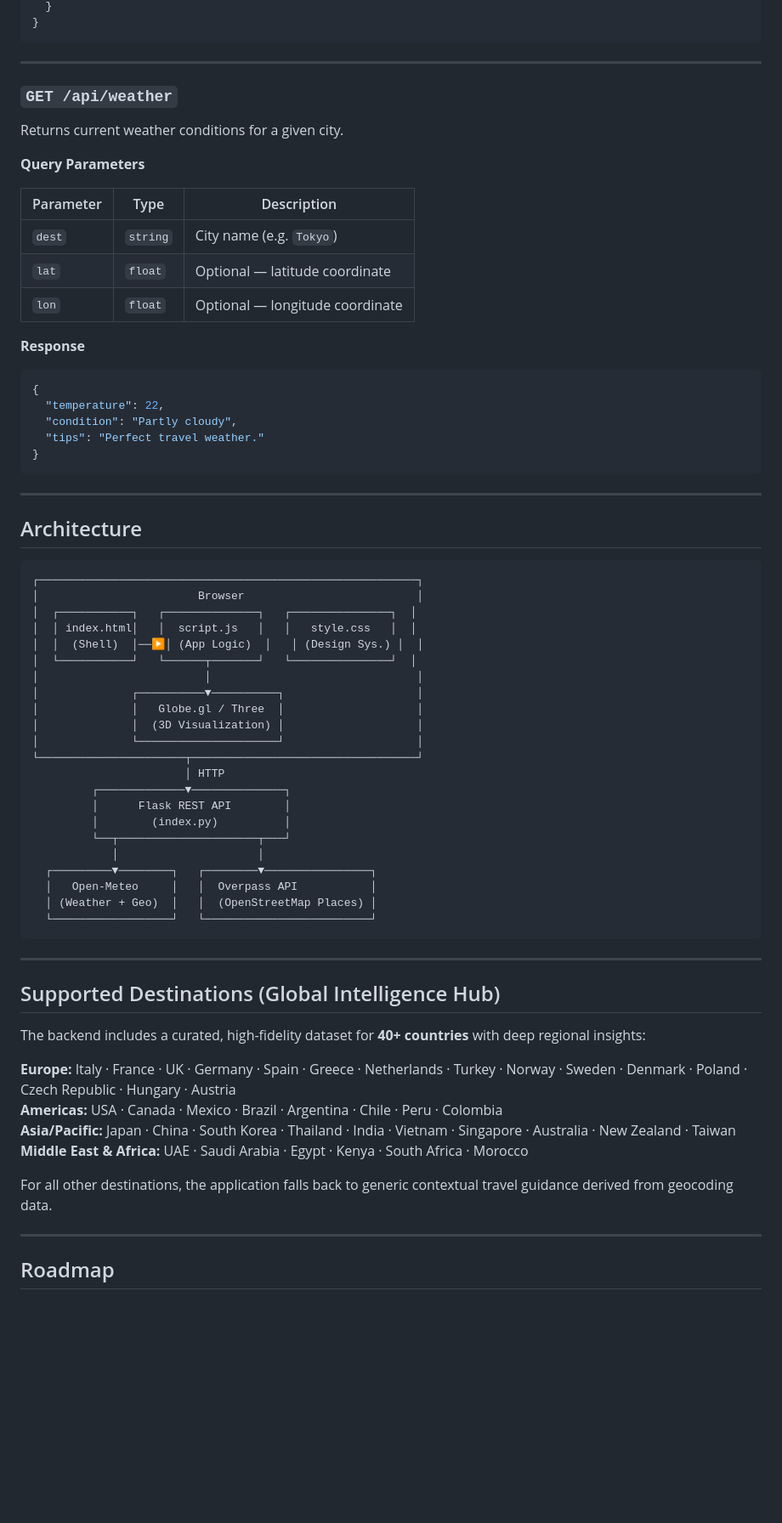
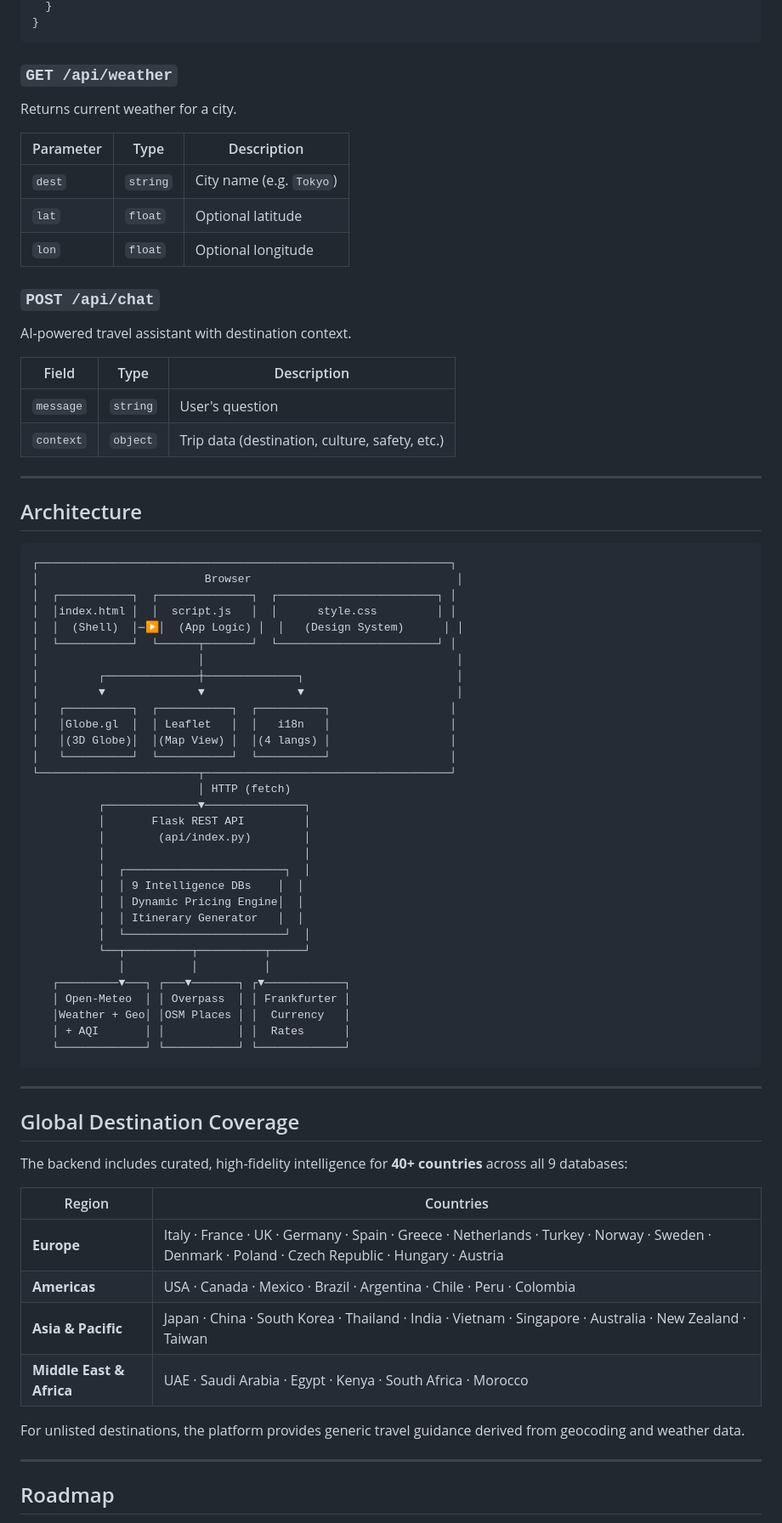
Before and after one commit to narwal4421/dora-travel-agency, a Markdown page: README.md, the part around one of its changes. Shown at 85% size. Rendered like a GitHub page; blank space fills up the shorter version.

Commit message:
docs: Complete README rewrite for Travel Intelligence Hub v2.0

````diff
--- a/README.md
+++ b/README.md
@@ -188,71 +249,77 @@ Generates a complete travel plan for a given destination.
 }
 ```
 
----
-
 ### `GET /api/weather`
 
-Returns current weather conditions for a given city.
-
-**Query Parameters**
+Returns current weather for a city.
 
 | Parameter | Type | Description |
 | --- | --- | --- |
 | `dest` | `string` | City name (e.g. `Tokyo`) |
-| `lat` | `float` | Optional — latitude coordinate |
-| `lon` | `float` | Optional — longitude coordinate |
+| `lat` | `float` | Optional latitude |
+| `lon` | `float` | Optional longitude |
 
-**Response**
+### `POST /api/chat`
 
-```json
-{
-  "temperature": 22,
-  "condition": "Partly cloudy",
-  "tips": "Perfect travel weather."
-}
-```
+AI-powered travel assistant with destination context.
+
+| Field | Type | Description |
+| --- | --- | --- |
+| `message` | `string` | User's question |
+| `context` | `object` | Trip data (destination, culture, safety, etc.) |
 
 ---
 
 ## Architecture
 
 ```text
-┌─────────────────────────────────────────────────────────┐
-│                        Browser                          │
-│  ┌───────────┐   ┌──────────────┐   ┌───────────────┐  │
-│  │ index.html│   │  script.js   │   │   style.css   │  │
-│  │  (Shell)  │──▶│ (App Logic)  │   │ (Design Sys.) │  │
-│  └───────────┘   └──────┬───────┘   └───────────────┘  │
-│                         │                               │
-│              ┌──────────▼──────────┐                    │
-│              │   Globe.gl / Three  │                    │
-│              │  (3D Visualization) │                    │
-│              └─────────────────────┘                    │
-└──────────────────────┬──────────────────────────────────┘
-                       │ HTTP
-         ┌─────────────▼──────────────┐
-         │      Flask REST API        │
-         │        (index.py)          │
-         └──┬─────────────────────┬───┘
-            │                     │
-  ┌─────────▼────────┐   ┌────────▼────────────────┐
-  │   Open-Meteo     │   │  Overpass API           │
-  │ (Weather + Geo)  │   │  (OpenStreetMap Places) │
-  └──────────────────┘   └─────────────────────────┘
+┌──────────────────────────────────────────────────────────────┐
+│                         Browser                               │
+│  ┌───────────┐  ┌──────────────┐  ┌────────────────────────┐ │
+│  │index.html │  │  script.js   │  │      style.css         │ │
+│  │  (Shell)  │─▶│  (App Logic) │  │   (Design System)      │ │
+│  └───────────┘  └──────┬───────┘  └────────────────────────┘ │
+│                        │                                      │
+│         ┌──────────────┼──────────────┐                       │
+│         ▼              ▼              ▼                       │
+│   ┌──────────┐  ┌───────────┐  ┌──────────┐                  │
+│   │Globe.gl  │  │ Leaflet   │  │   i18n   │                  │
+│   │(3D Globe)│  │(Map View) │  │(4 langs) │                  │
+│   └──────────┘  └───────────┘  └──────────┘                  │
+└────────────────────────┬─────────────────────────────────────┘
+                         │ HTTP (fetch)
+          ┌──────────────▼───────────────┐
+          │       Flask REST API         │
+          │        (api/index.py)        │
+          │                              │
+          │  ┌────────────────────────┐  │
+          │  │ 9 Intelligence DBs    │  │
+          │  │ Dynamic Pricing Engine│  │
+          │  │ Itinerary Generator   │  │
+          │  └────────────────────────┘  │
+          └──┬──────────┬──────────┬─────┘
+             │          │          │
+   ┌─────────▼───┐ ┌───▼───────┐ ┌▼────────────┐
+   │ Open-Meteo  │ │ Overpass  │ │ Frankfurter │
+   │Weather + Geo│ │OSM Places │ │  Currency   │
+   │ + AQI       │ │           │ │  Rates      │
+   └─────────────┘ └───────────┘ └─────────────┘
 ```
 
 ---
 
-## Supported Destinations (Global Intelligence Hub)
+## Global Destination Coverage
 
-The backend includes a curated, high-fidelity dataset for **40+ countries** with deep regional insights:
+The backend includes curated, high-fidelity intelligence for **40+ countries** across all 9 databases:
 
-**Europe:** Italy · France · UK · Germany · Spain · Greece · Netherlands · Turkey · Norway · Sweden · Denmark · Poland · Czech Republic · Hungary · Austria
-**Americas:** USA · Canada · Mexico · Brazil · Argentina · Chile · Peru · Colombia
-**Asia/Pacific:** Japan · China · South Korea · Thailand · India · Vietnam · Singapore · Australia · New Zealand · Taiwan
-**Middle East & Africa:** UAE · Saudi Arabia · Egypt · Kenya · South Africa · Morocco
+| Region | Countries |
+| --- | --- |
+| **Europe** | Italy · France · UK · Germany · Spain · Greece · Netherlands · Turkey · Norway · Sweden · Denmark · Poland · Czech Republic · Hungary · Austria |
+| **Americas** | USA · Canada · Mexico · Brazil · Argentina · Chile · Peru · Colombia |
+| **Asia & Pacific** | Japan · China · South Korea · Thailand · India · Vietnam · Singapore · Australia · New Zealand · Taiwan |
+| **Middle East & Africa** | UAE · Saudi Arabia · Egypt · Kenya · South Africa · Morocco |
 
-For all other destinations, the application falls back to generic contextual travel guidance derived from geocoding data.
+For unlisted destinations, the platform provides generic travel guidance derived from geocoding and weather data.
 
 ---
 
````
Also changed, not shown: other parts of README.md (+145 -74 lines).
